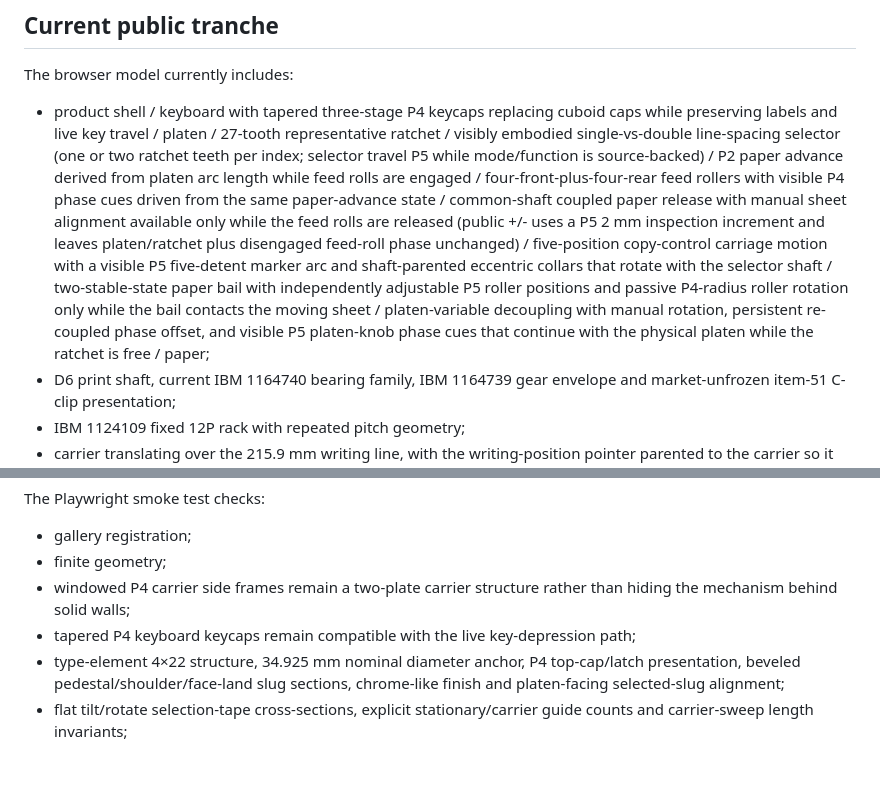
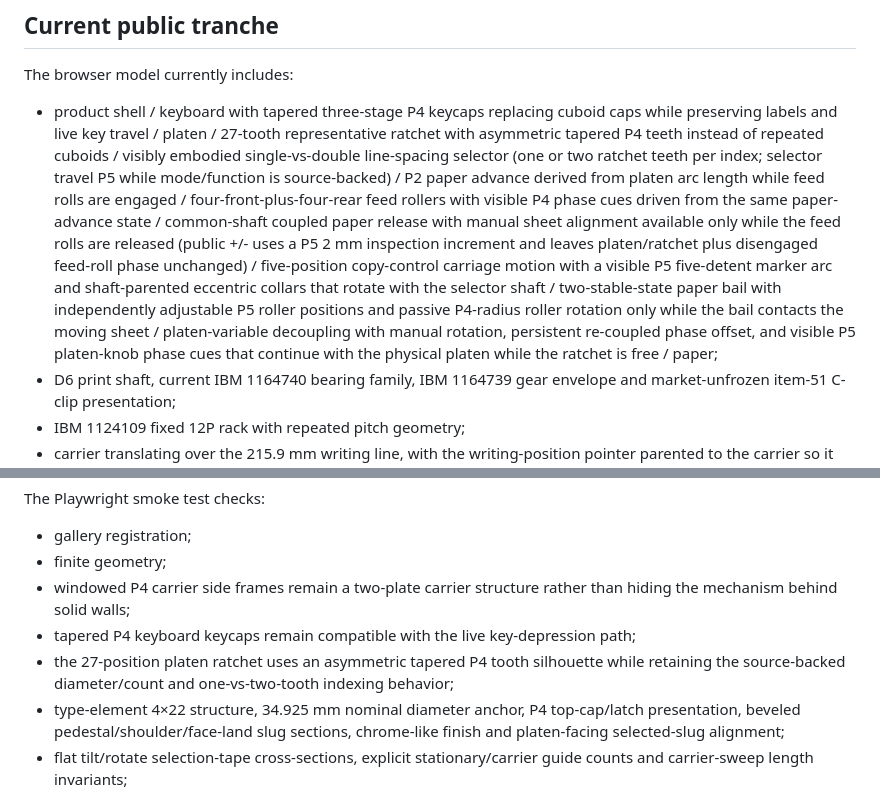
Before and after one commit to sguzman/interactive-demos, a Markdown page: ibm-selectric-721/README.md, 2 parts joined by grey strips. GitHub-like rendering; blank space fills up the shorter version.

Commit message:
Document Selectric ratchet tooth refinement

```diff
--- a/ibm-selectric-721/README.md
+++ b/ibm-selectric-721/README.md
@@ -17,7 +17,7 @@ This is a source-aware mechanical reconstruction of an original IBM Selectric Mo
 
 The browser model currently includes:
 
-- product shell / keyboard with tapered three-stage P4 keycaps replacing cuboid caps while preserving labels and live key travel / platen / 27-tooth representative ratchet / visibly embodied single-vs-double line-spacing selector (one or two ratchet teeth per index; selector travel P5 while mode/function is source-backed) / P2 paper advance derived from platen arc length while feed rolls are engaged / four-front-plus-four-rear feed rollers with visible P4 phase cues driven from the same paper-advance state / common-shaft coupled paper release with manual sheet alignment available only while the feed rolls are released (public +/- uses a P5 2 mm inspection increment and leaves platen/ratchet plus disengaged feed-roll phase unchanged) / five-position copy-control carriage motion with a visible P5 five-detent marker arc and shaft-parented eccentric collars that rotate with the selector shaft / two-stable-state paper bail with independently adjustable P5 roller positions and passive P4-radius roller rotation only while the bail contacts the moving sheet / platen-variable decoupling with manual rotation, persistent re-coupled phase offset, and visible P5 platen-knob phase cues that continue with the physical platen while the ratchet is free / paper;
+- product shell / keyboard with tapered three-stage P4 keycaps replacing cuboid caps while preserving labels and live key travel / platen / 27-tooth representative ratchet with asymmetric tapered P4 teeth instead of repeated cuboids / visibly embodied single-vs-double line-spacing selector (one or two ratchet teeth per index; selector travel P5 while mode/function is source-backed) / P2 paper advance derived from platen arc length while feed rolls are engaged / four-front-plus-four-rear feed rollers with visible P4 phase cues driven from the same paper-advance state / common-shaft coupled paper release with manual sheet alignment available only while the feed rolls are released (public +/- uses a P5 2 mm inspection increment and leaves platen/ratchet plus disengaged feed-roll phase unchanged) / five-position copy-control carriage motion with a visible P5 five-detent marker arc and shaft-parented eccentric collars that rotate with the selector shaft / two-stable-state paper bail with independently adjustable P5 roller positions and passive P4-radius roller rotation only while the bail contacts the moving sheet / platen-variable decoupling with manual rotation, persistent re-coupled phase offset, and visible P5 platen-knob phase cues that continue with the physical platen while the ratchet is free / paper;
 - D6 print shaft, current IBM 1164740 bearing family, IBM 1164739 gear envelope and market-unfrozen item-51 C-clip presentation;
 - IBM 1124109 fixed 12P rack with repeated pitch geometry;
 - carrier translating over the 215.9 mm writing line, with the writing-position pointer parented to the carrier so it tracks the fixed 12-CPI rule; the carrier frame now uses chamfered windowed P4 side plates instead of solid rectangular walls, exposing the sleeve/ribbon/type-element mechanisms while keeping the same constructive envelope;
@@ -56,6 +56,7 @@ The Playwright smoke test checks:
 - finite geometry;
 - windowed P4 carrier side frames remain a two-plate carrier structure rather than hiding the mechanism behind solid walls;
 - tapered P4 keyboard keycaps remain compatible with the live key-depression path;
+- the 27-position platen ratchet uses an asymmetric tapered P4 tooth silhouette while retaining the source-backed diameter/count and one-vs-two-tooth indexing behavior;
 - type-element 4×22 structure, 34.925 mm nominal diameter anchor, P4 top-cap/latch presentation, beveled pedestal/shoulder/face-land slug sections, chrome-like finish and platen-facing selected-slug alignment;
 - flat tilt/rotate selection-tape cross-sections, explicit stationary/carrier guide counts and carrier-sweep length invariants;
 - powerframe inspection cutaway hides only shell/keyboard occluders and restores both when returning to the product view;
```
